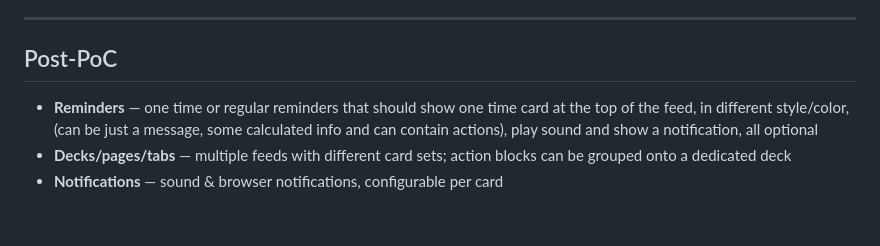
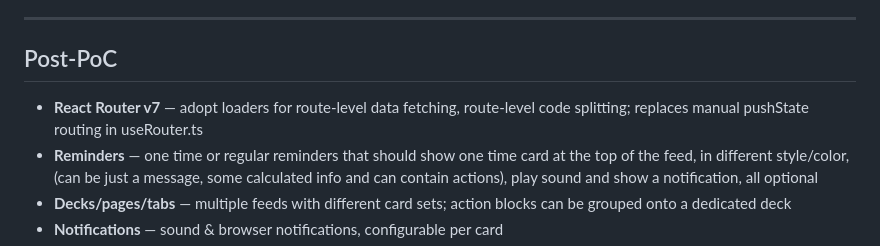
Before and after one commit to jiri-prokop-pb/floudeck, a Markdown page: TODO.md, the part around the change. Rendered like a GitHub page; blank space fills up the shorter version.

```diff
--- a/TODO.md
+++ b/TODO.md
@@ -87,6 +87,7 @@ A new block type that doesn't auto-schedule — it only runs on demand with user
 
 ## Post-PoC
 
+- **React Router v7** — adopt loaders for route-level data fetching, route-level code splitting; replaces manual pushState routing in useRouter.ts
 - **Reminders** — one time or regular reminders that should show one time card at the top of the feed, in different style/color, (can be just a message, some calculated info and can contain actions), play sound and show a notification, all optional
 - **Decks/pages/tabs** — multiple feeds with different card sets; action blocks can be grouped onto a dedicated deck
 - **Notifications** — sound & browser notifications, configurable per card
```
Also changed, not shown: CLAUDE.md (+1 -0 lines), 1 other file.
